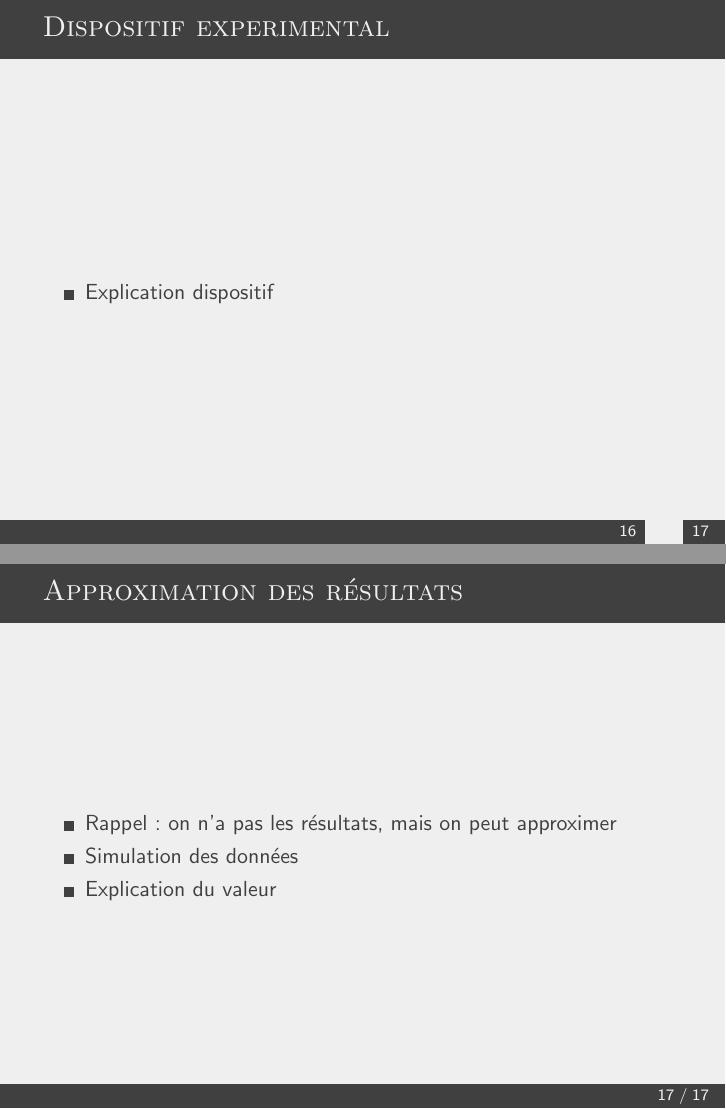
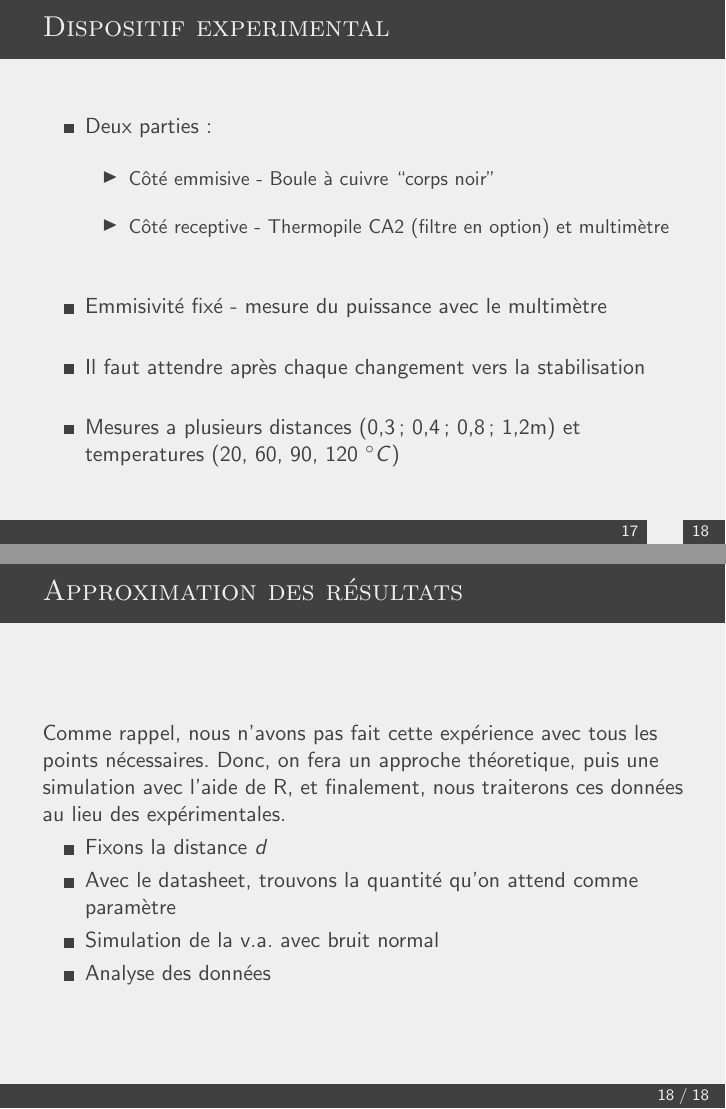
Before and after one commit to LucasBerredo/DiapoThermo, LaTeX slides (Diapos.tex): pages 17 and 18 of 18, joined at a grey line. Compiled offline with pdfLaTeX.

```diff
--- a/Diapos.tex
+++ b/Diapos.tex
@@ -295,7 +313,14 @@
 \frametitle{Dispositif experimental}
 
 \begin{itemize}
-	\item{Explication dispositif}
+	\item{Deux parties:\newline
+	\begin{itemize}
+		\item{Côté emmisive - Boule à cuivre ``corps noir''\newline}
+		\item{Côté receptive - Thermopile CA2 (filtre en option) et multimètre\newlines}
+	\end{itemize}}
+	\item{Emmisivité fixé - mesure du puissance avec le multimètre\newline}
+	\item{Il faut attendre après chaque changement vers la stabilisation\newline}
+	\item{Mesures a plusieurs distances (0,3; 0,4; 0,8; 1,2m) et temperatures (20, 60, 90, 120 $^\circ C$)}
 
 \end{itemize}
 
@@ -308,10 +333,13 @@
 \begin{frame}
 \frametitle{Approximation des résultats}
 
+Comme rappel, nous n'avons pas fait cette expérience avec tous les points nécessaires. Donc, on fera un approche théoretique, puis une simulation avec l'aide de R, et finalement, nous traiterons ces données au lieu des expérimentales.
+
 \begin{itemize}
-	\item{Rappel: on n'a pas les résultats, mais on peut approximer}
-	\item{Simulation des données}
-	\item{Explication du valeur}
+	\item{Fixons la distance $d$}
+	\item{Avec le datasheet, trouvons la quantité qu'on attend comme paramètre}
+	\item{Simulation de la v.a. avec bruit normal}
+	\item{Analyse des données}
 
 \end{itemize}
 \end{frame}
```
Also changed, not shown: Diapos.pdf, README.md, Diapos.tex (22 more changed lines).
